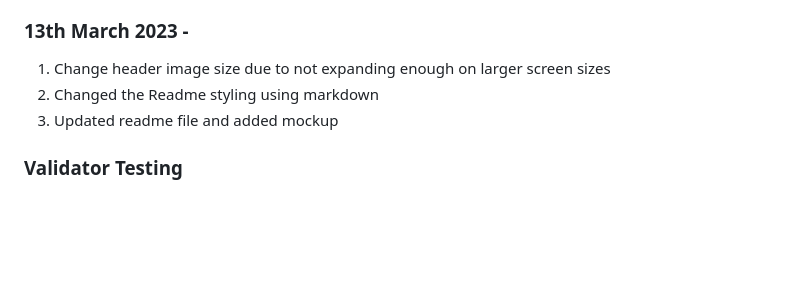
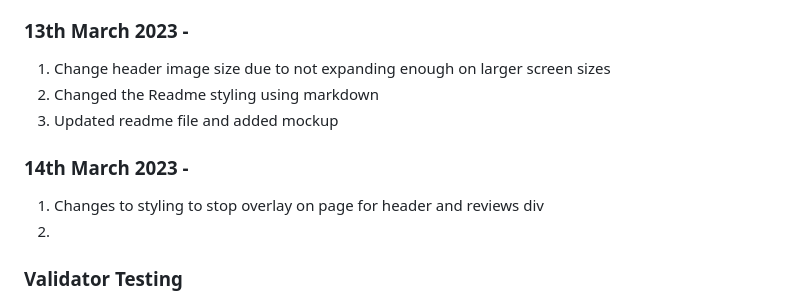
Before and after one commit to christopherdally/alans-garage-website, a Markdown page: README.md, the part around the change. Drawn GitHub-style; blank space fills up the shorter version.

```diff
--- a/README.md
+++ b/README.md
@@ -69,6 +69,11 @@ Site was deployed to git pages for more testing found that the overflow of page
 2. Changed the Readme styling using markdown
 3. Updated readme file and added mockup
 
+### 14th March 2023 -
+
+1. Changes to styling to stop overlay on page for header and reviews div
+2.
+
 ### Validator Testing
 
 - HTML
```
Also changed, not shown: assets/images/mots.jpeg (renamed from assets/images/AdobeStock_162337703.jpeg), assets/images/tyres.jpeg (renamed from assets/images/AdobeStock_99798812.jpeg), assets/images/vehicle-repairs.jpeg (renamed from assets/images/AdobeStock_300195204.jpeg), assets/images/vehicle-servicing.jpeg (renamed from assets/images/AdobeStock_322739833.jpeg).
